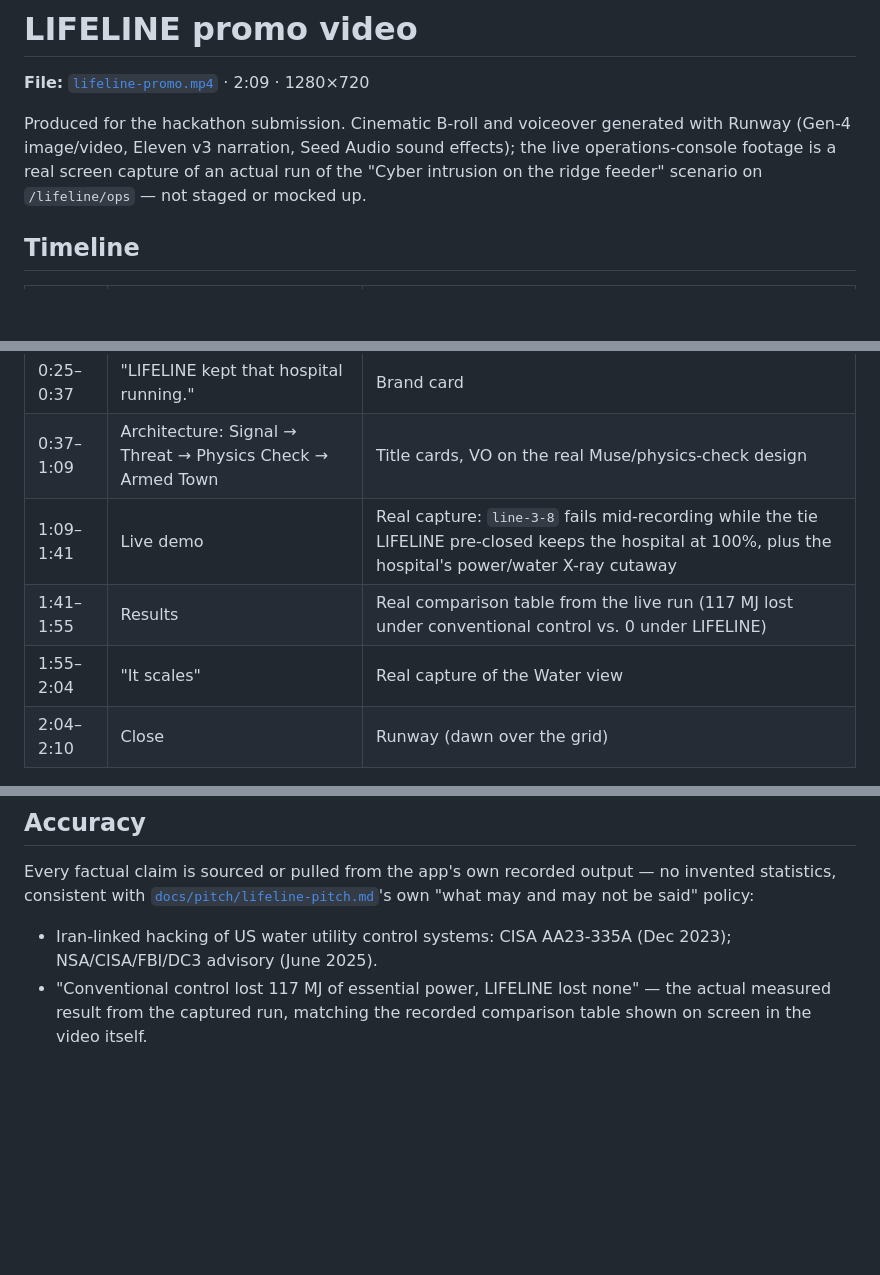
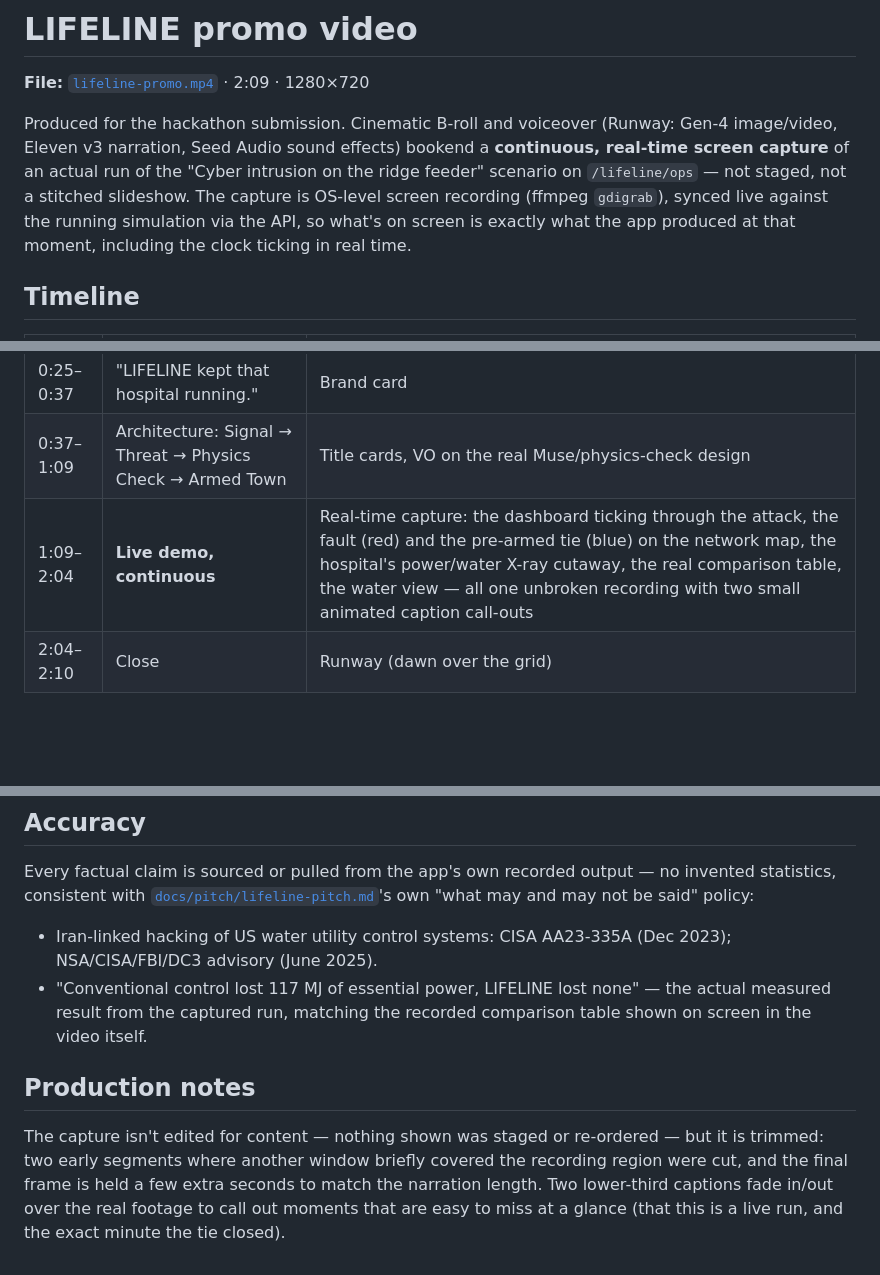
Before and after one commit to Richard-Y-W/Meta_Hackathon, a Markdown page: docs/demo/lifeline-promo.md, 3 parts joined by grey strips. Rendered like a GitHub page; blank space fills up the shorter version.

```diff
--- a/docs/demo/lifeline-promo.md
+++ b/docs/demo/lifeline-promo.md
@@ -2,10 +2,13 @@
 
 **File:** [`lifeline-promo.mp4`](./lifeline-promo.mp4) · 2:09 · 1280×720
 
-Produced for the hackathon submission. Cinematic B-roll and voiceover generated with
-Runway (Gen-4 image/video, Eleven v3 narration, Seed Audio sound effects); the live
-operations-console footage is a real screen capture of an actual run of the "Cyber
-intrusion on the ridge feeder" scenario on `/lifeline/ops` — not staged or mocked up.
+Produced for the hackathon submission. Cinematic B-roll and voiceover (Runway: Gen-4
+image/video, Eleven v3 narration, Seed Audio sound effects) bookend a **continuous,
+real-time screen capture** of an actual run of the "Cyber intrusion on the ridge
+feeder" scenario on `/lifeline/ops` — not staged, not a stitched slideshow. The
+capture is OS-level screen recording (ffmpeg `gdigrab`), synced live against the
+running simulation via the API, so what's on screen is exactly what the app produced
+at that moment, including the clock ticking in real time.
 
 ## Timeline
 
@@ -15,9 +18,7 @@ intrusion on the ridge feeder" scenario on `/lifeline/ops` — not staged or moc
 | 0:16–0:25 | The attack: switch-slip, cut to black, heartbeat | Runway image + Seed Audio SFX |
 | 0:25–0:37 | "LIFELINE kept that hospital running." | Brand card |
 | 0:37–1:09 | Architecture: Signal → Threat → Physics Check → Armed Town | Title cards, VO on the real Muse/physics-check design |
-| 1:09–1:41 | Live demo | Real capture: `line-3-8` fails mid-recording while the tie LIFELINE pre-closed keeps the hospital at 100%, plus the hospital's power/water X-ray cutaway |
-| 1:41–1:55 | Results | Real comparison table from the live run (117 MJ lost under conventional control vs. 0 under LIFELINE) |
-| 1:55–2:04 | "It scales" | Real capture of the Water view |
+| 1:09–2:04 | **Live demo, continuous** | Real-time capture: the dashboard ticking through the attack, the fault (red) and the pre-armed tie (blue) on the network map, the hospital's power/water X-ray cutaway, the real comparison table, the water view — all one unbroken recording with two small animated caption call-outs |
 | 2:04–2:10 | Close | Runway (dawn over the grid) |
 
 ## Accuracy
@@ -31,3 +32,12 @@ own "what may and may not be said" policy:
 - "Conventional control lost 117 MJ of essential power, LIFELINE lost none" — the actual
   measured result from the captured run, matching the recorded comparison table shown
   on screen in the video itself.
+
+## Production notes
+
+The capture isn't edited for content — nothing shown was staged or re-ordered — but it
+is trimmed: two early segments where another window briefly covered the recording
+region were cut, and the final frame is held a few extra seconds to match the
+narration length. Two lower-third captions fade in/out over the real footage to call
+out moments that are easy to miss at a glance (that this is a live run, and the exact
+minute the tie closed).
```
Also changed, not shown: README.md (+38 -1 lines), docs/demo/screenshots/hospital-xray.png (added), docs/demo/screenshots/network-map.png (added), docs/demo/screenshots/overview.png (added), docs/demo/screenshots/results.png (added), docs/demo/screenshots/water-view.png (added), 1 other file.
